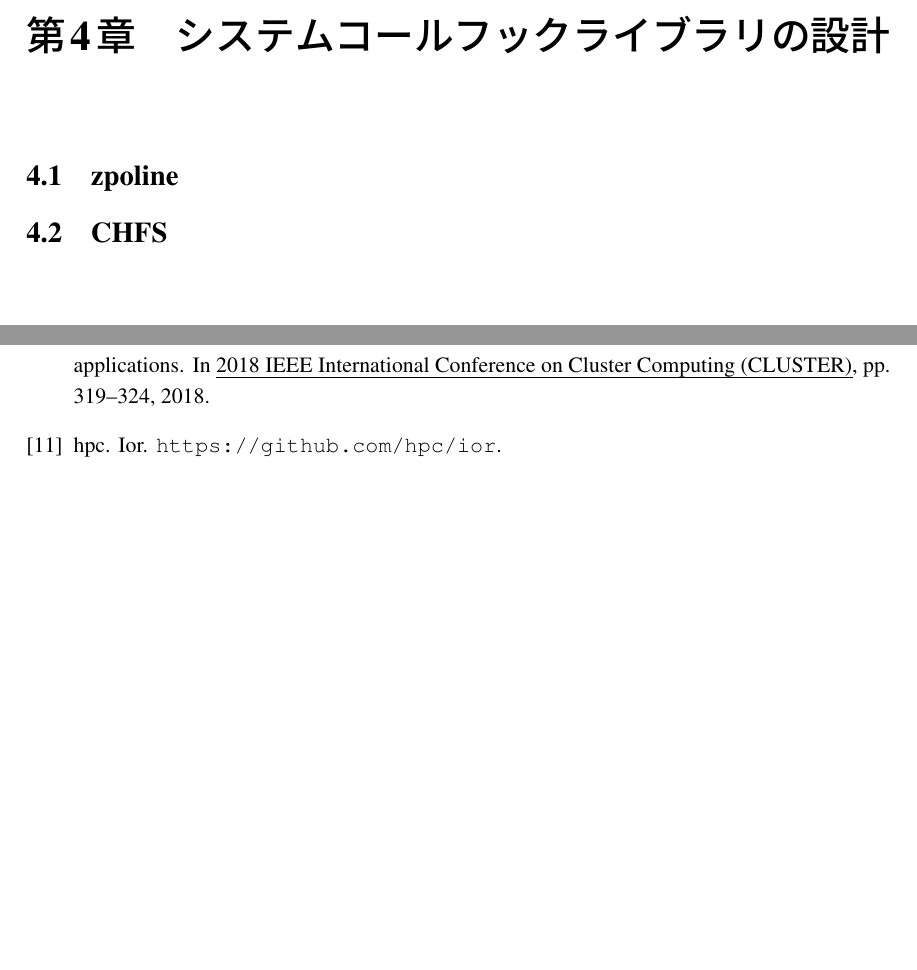
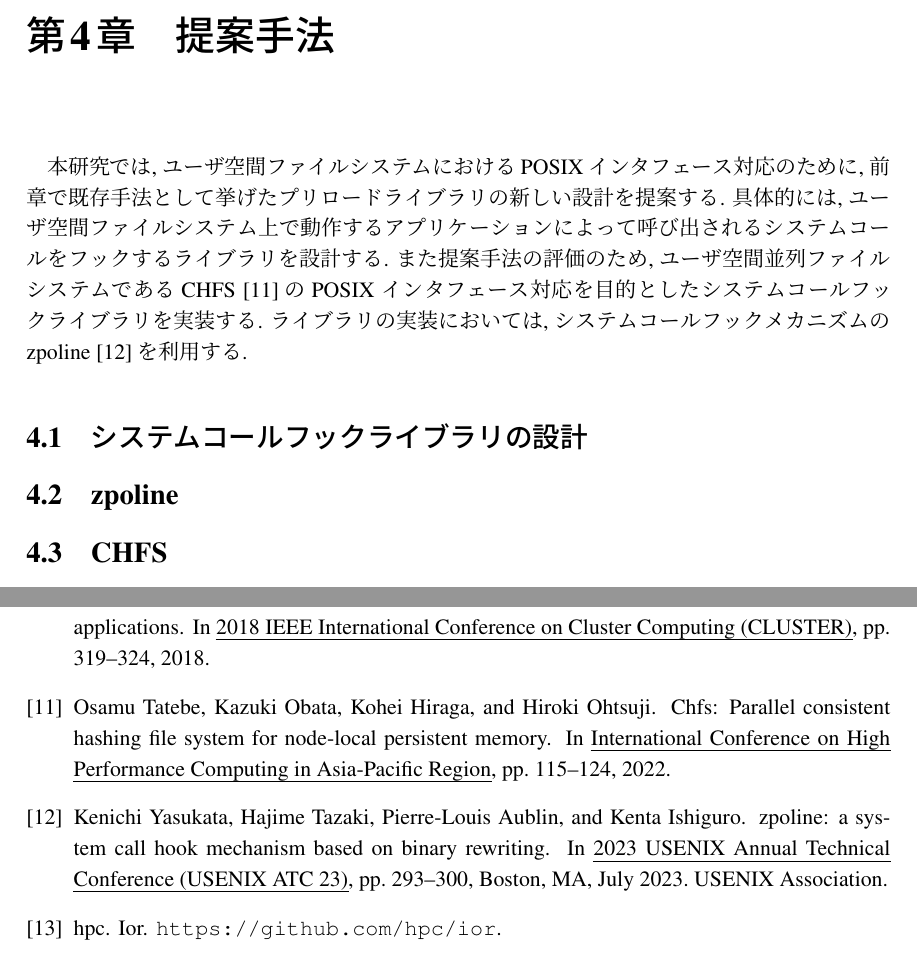
Before and after one commit to Kerusu-1984/thesis, a LaTeX thesis (main.tex): two parts of pages 11 and 20 of 20, joined at a grey line, cut at the place of the change. Compiled offline with pLaTeX and dvipdfmx.

Commit message:
提案手法概要

```diff
--- a/main.tex
+++ b/main.tex
@@ -152,7 +152,15 @@ glibcの関数をフックする場合と比較して、少数のシステムコ
 プリロードライブラリの実装は相対的に容易である. しかしsyscall\_interceptはLinuxのglibcにしか対応していないため, glibcを使わない
 アプリケーションは動かない可能性がある.
 
-\chapter{システムコールフックライブラリの設計}
+\chapter{提案手法}
+本研究では, ユーザ空間ファイルシステムにおけるPOSIXインタフェース対応のために, 前章で既存手法として挙げたプリロードライブラリの新しい
+設計を提案する. 具体的には, ユーザ空間ファイルシステム上で動作するアプリケーションによって呼び出されるシステムコールをフックする
+ライブラリを設計する. また提案手法の評価のため, ユーザ空間並列ファイルシステムであるCHFS~\cite{tatebe2022chfs}のPOSIX
+インタフェース対応を目的としたシステムコールフックライブラリを実装する. ライブラリの実装においては, システムコールフックメカニズムの
+zpoline~\cite{288689}を利用する.
+
+
+\section{システムコールフックライブラリの設計}
 
 \begin{figure}[h]
 	\begin{minipage}[b]{1\columnwidth}
```
Also changed, not shown: main.pdf, main.tex (8 more changed lines).
